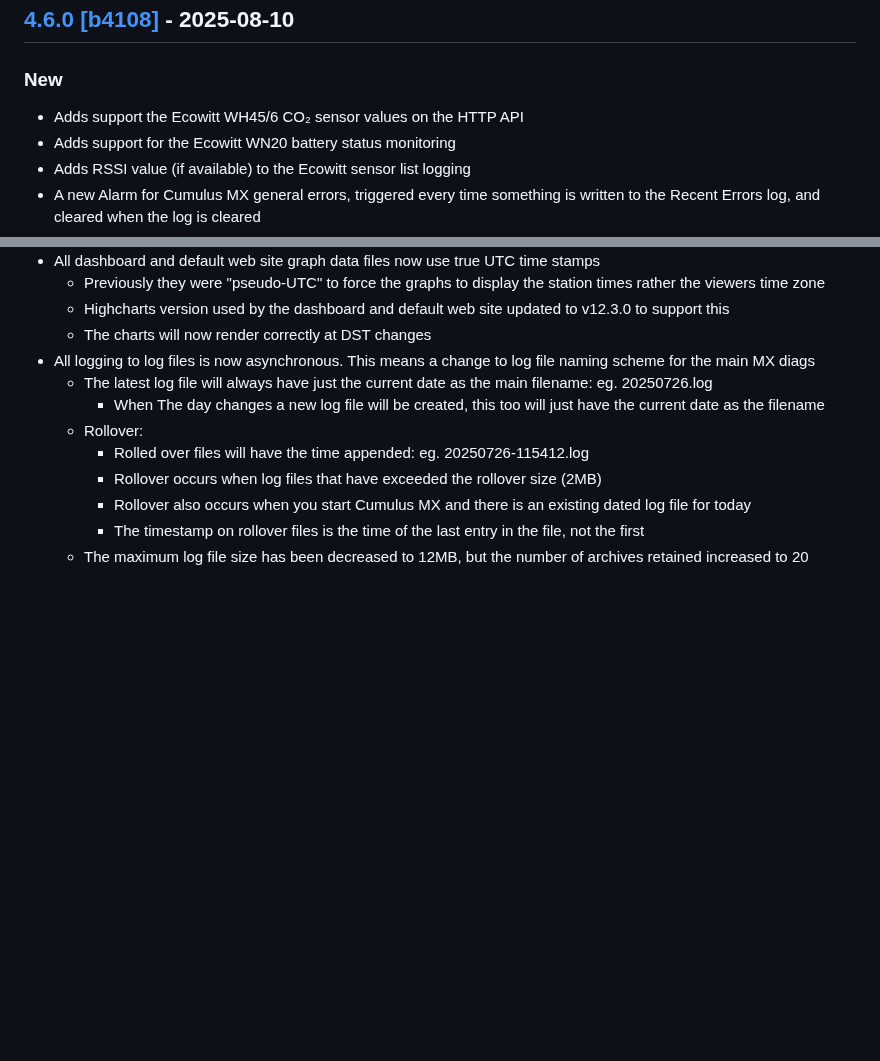
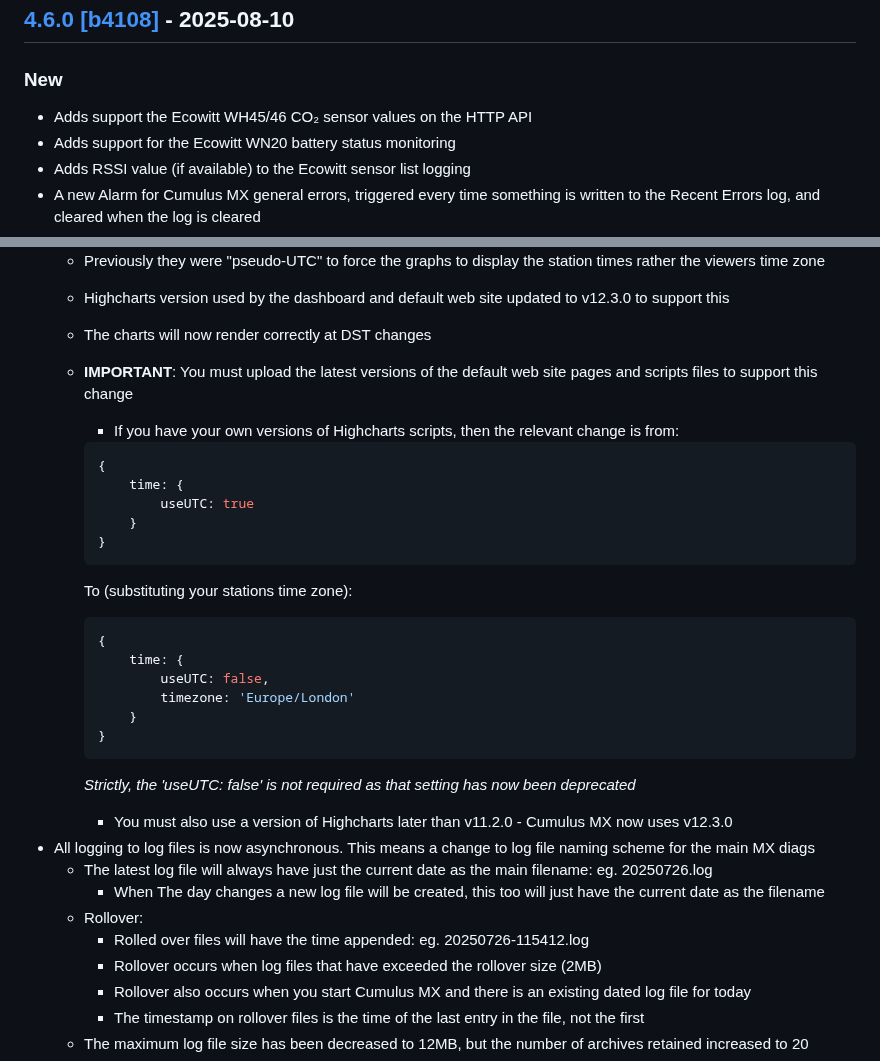
Before and after one commit to cumulusmx/CumulusMX, a Markdown page: CHANGELOG.md, 2 parts joined by grey strips. Drawn GitHub-style; blank space fills up the shorter version.

Commit message:
CHANGELOG updates for Highcharts

````diff
--- a/CHANGELOG.md
+++ b/CHANGELOG.md
@@ -14,7 +14,7 @@ Alternatively view it [online on GitHub](https://github.com/cumulusmx/CumulusMX/
 
 ### New
 
-- Adds support the Ecowitt WH45/6 CO₂ sensor values on the HTTP API
+- Adds support the Ecowitt WH45/46 CO₂ sensor values on the HTTP API
 - Adds support for the Ecowitt WN20 battery status monitoring
 - Adds RSSI value (if available) to the Ecowitt sensor list logging
 - A new Alarm for Cumulus MX general errors, triggered every time something is written to the Recent Errors log, and cleared when the log is cleared
@@ -37,6 +37,27 @@ Alternatively view it [online on GitHub](https://github.com/cumulusmx/CumulusMX/
 	- Previously they were "pseudo-UTC" to force the graphs to display the station times rather the viewers time zone
 	- Highcharts version used by the dashboard and default web site updated to v12.3.0 to support this
 	- The charts will now render correctly at DST changes
+	- **IMPORTANT**: You must upload the latest versions of the default web site pages and scripts files to support this change
+		- If you have your own versions of Highcharts scripts, then the relevant change is from:
+		```json
+		{
+			time: {
+				useUTC: true
+			}
+		}
+		```
+		To (substituting your stations time zone):
+		```json
+		{
+			time: {
+				useUTC: false,
+				timezone: 'Europe/London'
+			}
+		}
+		```
+
+		*Strictly, the 'useUTC: false' is not required as that setting has now been deprecated*
+		- You must also use a version of Highcharts later than v11.2.0 - Cumulus MX now uses v12.3.0
 - All logging to log files is now asynchronous. This means a change to log file naming scheme for the main MX diags
 	- The latest log file will always have just the current date as the main filename: eg. 20250726.log
 		- When The day changes a new log file will be created, this too will just have the current date as the filename
````
